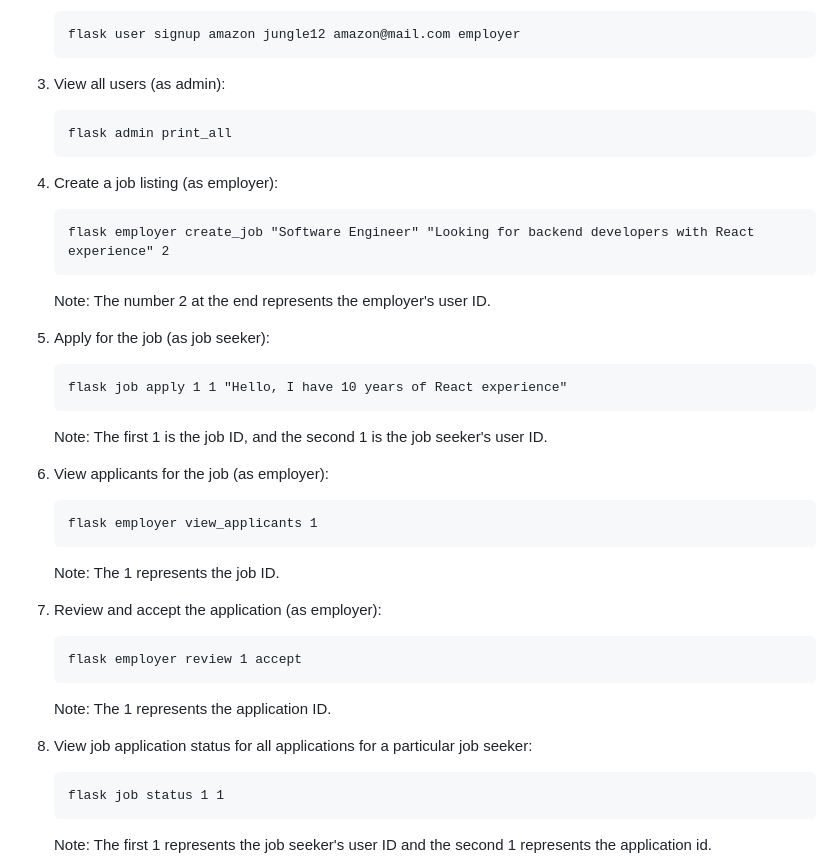
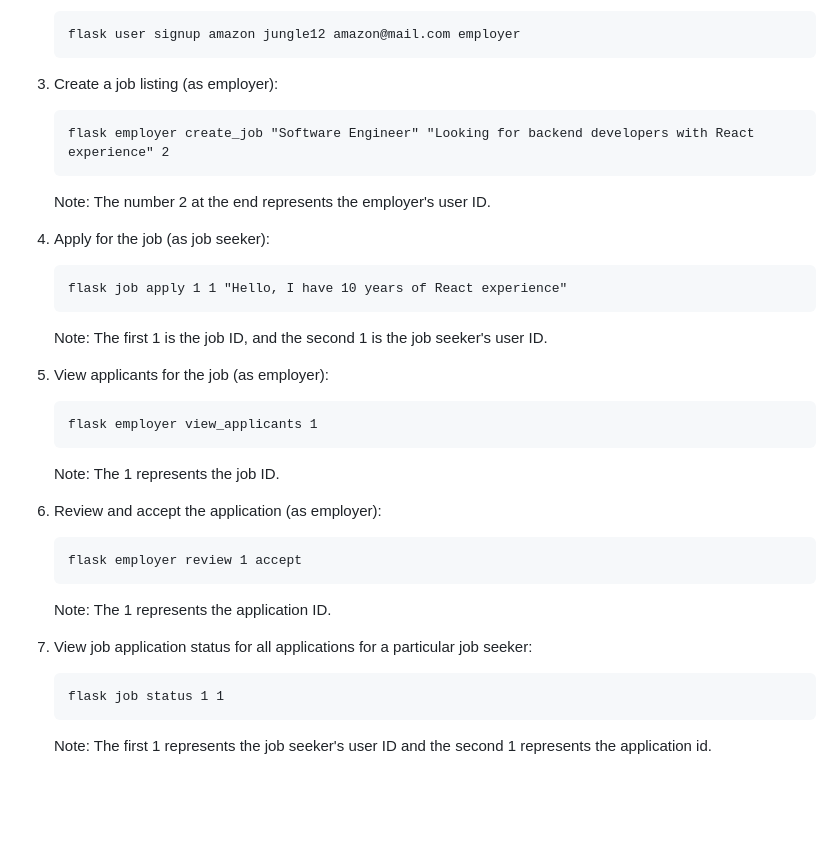
Before and after one commit to markfmyt/Job-Board, a Markdown page: readme.md, the part around the change. Rendered like a GitHub page; folded sections open; blank space fills up the shorter version.

````diff
--- a/readme.md
+++ b/readme.md
@@ -40,36 +40,31 @@ Here's a step-by-step guide to get you started with the Job Application System:
    flask user signup amazon jungle12 amazon@mail.com employer
    ```
 
-3. View all users (as admin):
-   ```
-   flask admin print_all
-   ```
-
-4. Create a job listing (as employer):
+3. Create a job listing (as employer):
    ```
    flask employer create_job "Software Engineer" "Looking for backend developers with React experience" 2
    ```
    Note: The number 2 at the end represents the employer's user ID.
 
-5. Apply for the job (as job seeker):
+4. Apply for the job (as job seeker):
    ```
    flask job apply 1 1 "Hello, I have 10 years of React experience"
    ```
    Note: The first 1 is the job ID, and the second 1 is the job seeker's user ID.
 
-6. View applicants for the job (as employer):
+5. View applicants for the job (as employer):
    ```
    flask employer view_applicants 1
    ```
    Note: The 1 represents the job ID.
 
-7. Review and accept the application (as employer):
+6. Review and accept the application (as employer):
    ```
    flask employer review 1 accept
    ```
    Note: The 1 represents the application ID.
 
-8. View job application status for all applications for a particular job seeker:
+7. View job application status for all applications for a particular job seeker:
    ```
    flask job status 1 1
    ```
````
